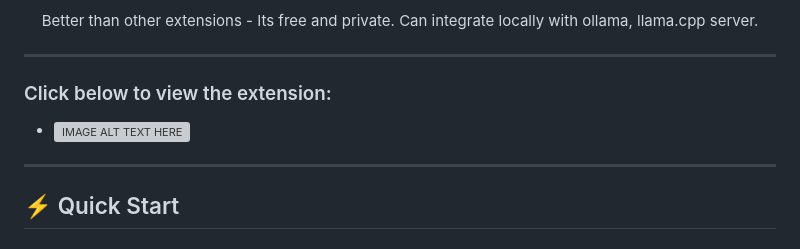
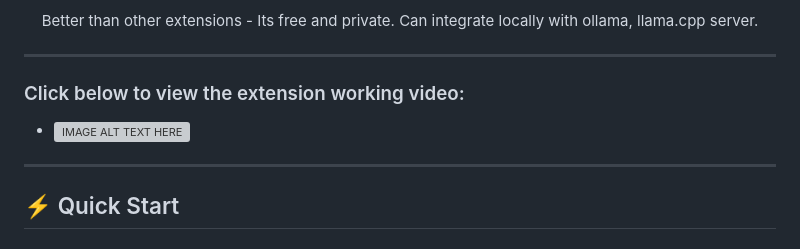
Before and after one commit to sourjatilak/CodeSolverPro, a Markdown page: README.md, the part around the change. Rendered like a GitHub page; grey boxes are pictures that could not be loaded.

```diff
--- a/README.md
+++ b/README.md
@@ -18,8 +18,12 @@ Better than other extensions - Its free and private. Can integrate locally with
 </div>
 
 ---
-### Click below to view the extension:
+### Click below to view the extension working video:
+
+
 - [![IMAGE ALT TEXT HERE](https://img.youtube.com/vi/QX0T8DcmDpw/0.jpg)](https://www.youtube.com/watch?v=QX0T8DcmDpw)
+
+
 ---
 
 ## ⚡ Quick Start
```
